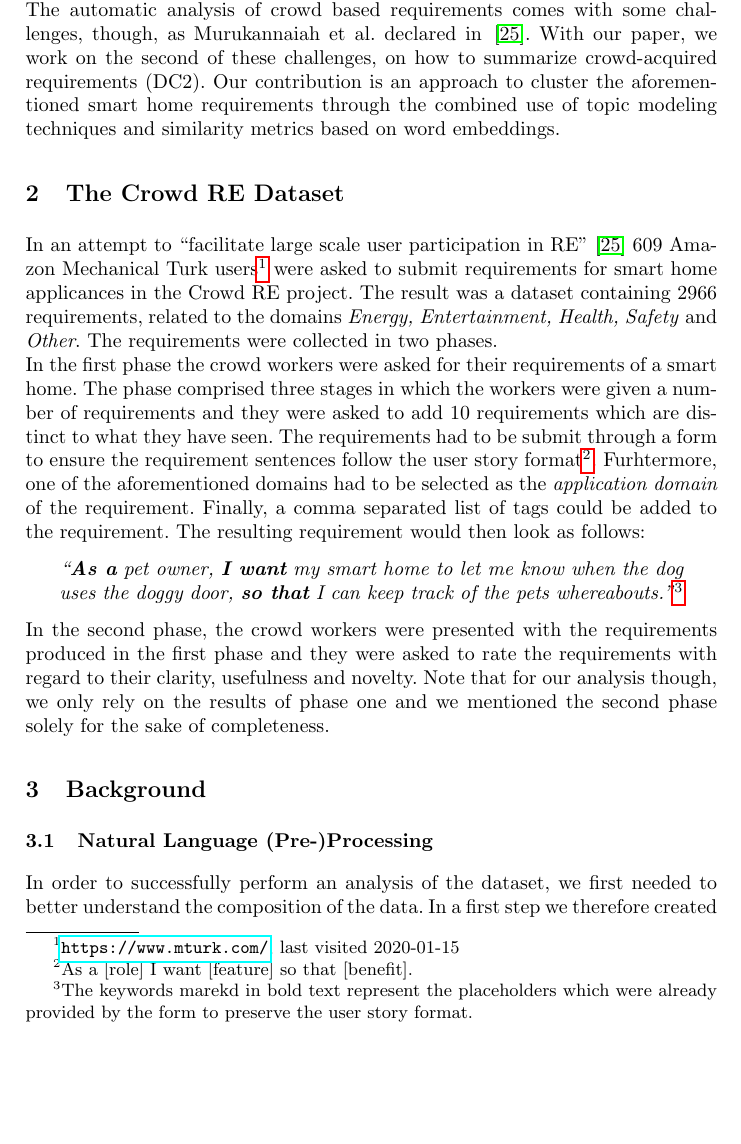
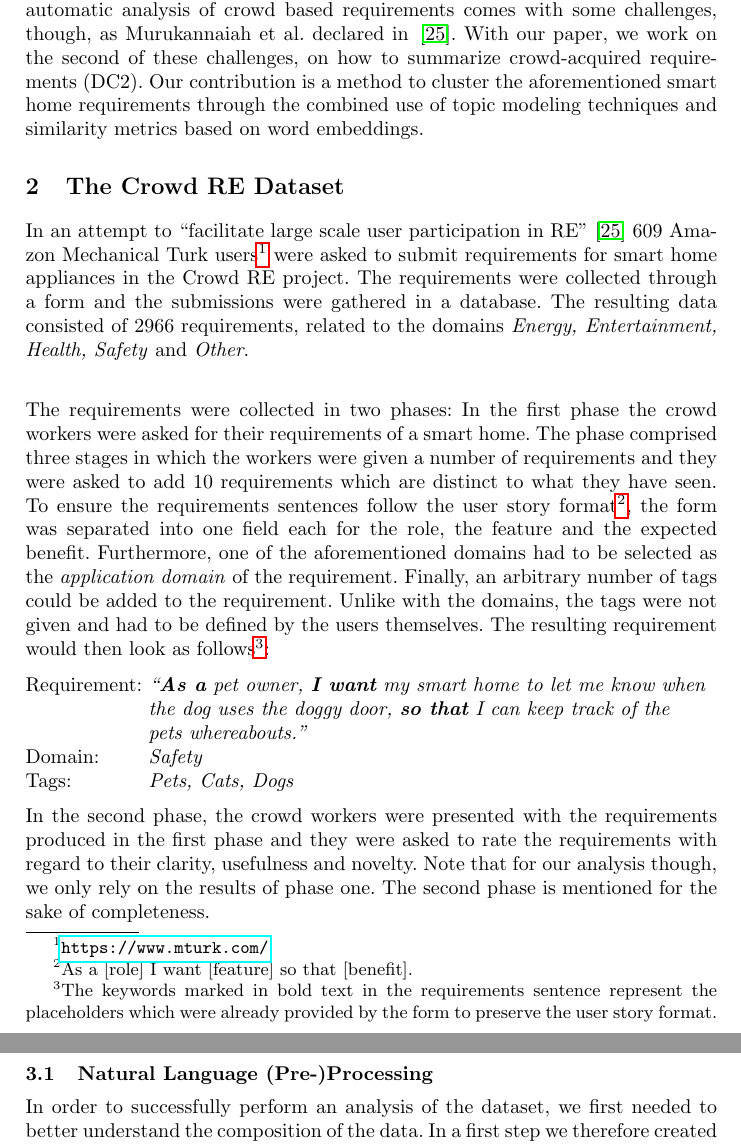
Before and after one commit to firstdayofjune/aire-20, a LaTeX paper (main.tex, which reads content/crowd_re.tex, content/introduction.tex): part of page 2 of 19 before the commit and two parts of pages 2 and 3 of 19 after it, the two joined at a grey line, cut so that both start at the same text, the shorter picture padded with empty space. Compiled offline with pdfLaTeX.

Commit message:
Updated Introduction and chpt 2 according to feedback

```diff
--- a/content/crowd_re.tex
+++ b/content/crowd_re.tex
@@ -1,14 +1,13 @@
 \section{The \crowdre{} Dataset}
-In an attempt to “facilitate large scale user participation in RE” \cite{murukannaiah_toward_2017} 609 Amazon Mechanical Turk users\footnote{\url{https://www.mturk.com/}, last visited 2020-01-15} were asked to submit requirements for smart home applicances in the \crowdre{} project. The result was a dataset containing 2966 requirements, related to the domains \emph{Energy, Entertainment, Health, Safety} and \emph{Other}.
-The requirements were collected in two phases.\\In the first phase the crowd workers were asked for their requirements of a smart home. The phase comprised three stages in which the workers were given a number of requirements and they were asked to add 10 requirements which are distinct to what they have seen. The requirements had to be submit through a form to ensure the requirement sentences follow the user story format\footnote{As a [role] I want [feature] so that [benefit].}. Furhtermore, one of the aforementioned domains had to be selected as the \emph{application domain} of the requirement. Finally, a comma separated list of tags could be added to the requirement. The resulting requirement would then look as follows:
+In an attempt to “facilitate large scale user participation in RE” \cite{murukannaiah_toward_2017} 609 Amazon Mechanical Turk users\footnote{\url{https://www.mturk.com/}} were asked to submit requirements for smart home appliances in the \crowdre{} project. The requirements were collected through a form and the submissions were gathered in a database. The resulting data consisted of 2966 requirements, related to the domains \emph{Energy, Entertainment, Health, Safety} and \emph{Other}.\\
 
-\begin{quote}
-\textit{``\textbf{As a} pet owner, \textbf{I want} my smart home to let me know when the dog uses the doggy door, \textbf{so that} I can keep track of the pets whereabouts.''\footnote{The keywords marekd in bold text represent the placeholders which were already provided by the form to preserve the user story format.}}
-\end{quote}
+The requirements were collected in two phases: In the first phase the crowd workers were asked for their requirements of a smart home. The phase comprised three stages in which the workers were given a number of requirements and they were asked to add 10 requirements which are distinct to what they have seen. To ensure the requirements sentences follow the user story format\footnote{As a [role] I want [feature] so that [benefit].}, the form was separated into one field each for the role, the feature and the expected benefit. Furthermore, one of the aforementioned domains had to be selected as the \emph{application domain} of the requirement. Finally, an arbitrary number of tags could be added to the requirement. Unlike with the domains, the tags were not given and had to be defined by the users themselves. The resulting requirement would then look as follows\footnote{The keywords marked in bold text in the requirements sentence represent the placeholders which were already provided by the form to preserve the user story format.}:
 
+\begin{tabbing}
+Requirement: \= \textit{``\textbf{As a} pet owner, \textbf{I want} my smart home to let me know when}\\
+\>\textit{the dog uses the doggy door, \textbf{so that} I can keep track of the}\\ \>\textit{pets whereabouts.''}\\
+Domain:\> \textit{Safety}\\
+Tags:\> \textit{Pets, Cats, Dogs}
+\end{tabbing}
 
-In the second phase, the crowd workers were presented with the requirements produced in the first phase and they were asked to rate the requirements with regard to their clarity, usefulness and novelty. Note that for our analysis though, we only rely on the results of phase one and we mentioned the second phase solely for the sake of completeness.
-
-\blockcomment{
-An approach towards scaling the RE process through the engagement of the general public.
-- Necessary to use automated techniques to gain useful insights
+In the second phase, the crowd workers were presented with the requirements produced in the first phase and they were asked to rate the requirements with regard to their clarity, usefulness and novelty. Note that for our analysis though, we only rely on the results of phase one. The second phase is mentioned for the sake of completeness.
--- a/content/introduction.tex
+++ b/content/introduction.tex
@@ -8,5 +8,5 @@
 	One part of the RE process is to collect, order and prioritize the requirements. Depending on the number of requirements, it may help or even be necessary to use some data analysis techniques to automatically derive some useful insights, which can then be used in the further decision-making process.
 }
 %% Section Outline:
-The success of software projects depends on more than just software engineering\,\cite{mohagheghi_what_2017}. Requirements engineering (RE) e.g. is considered the key success factor in software projects\,\cite{mavin_towards_2019}. Also, the success of software products \textit{``often  depends  on  user  feedback''}\,\cite{maalej_toward_2016}. In traditional RE, techniques like surveys, workshops, observations and interviews are used to gather user feedback and to elicit software requirements\,\cite{pohl_requirements_2015}. Usually, these techniques are limited and can only be applied to end-users within organizational reach\,\cite{oriol_fame_2018}. With the emergence of new data sources this changes: Researchers have shown different approaches on how to extract requirements from e.g. tweets or app store reviews\,\cite{oriol_fame_2018,stanik_classifying_2019} and in 2016, Murukannaiah et al. used crowd sourcing to elicit about 3000 requirements for smart home applications\,\cite{murukannaiah_acquiring_2016}. Such forms of user feedback can be used to \textit{``identify, prioritize and manage the requirements''}\,\cite{maalej_toward_2016} for software products and to increase user satisfaction\,\cite{palomba_user_2015}. However, \textit{``automated techniques are necessary to derive useful insights from large amounts of raw data the crowd can produce''}\,\cite{murukannaiah_toward_2017}. This becomes even more apparent, as the decision-making process in requirements engineering shifts towards a more data-driven approach\,\cite{maalej_data-driven_2019}. The automatic analysis of crowd based requirements comes with some challenges, though, as Murukannaiah et al. declared in \,\cite{murukannaiah_toward_2017}. With our paper, we work on the second of these challenges, on how to summarize crowd-acquired requirements (DC2). Our contribution is an approach to cluster the aforementioned smart home requirements through the combined use of topic modeling techniques and similarity metrics based on word embeddings.
+The success of software projects depends on more than just software engineering\,\cite{mohagheghi_what_2017}. Requirements engineering (RE) e.g. is considered the key success factor in software projects\,\cite{mavin_towards_2019}. Also, the success of software products \textit{``often  depends  on  user  feedback''}\,\cite{maalej_toward_2016}. In traditional RE, techniques like surveys, workshops, observations and interviews are used to gather user feedback and to elicit software requirements\,\cite{pohl_requirements_2015}. Usually, these techniques are limited and can only be applied to end-users within organizational reach\,\cite{oriol_fame_2018}. With the emergence of new data sources this changes: Researchers have shown different approaches on how to extract requirements from e.g. tweets or app store reviews\,\cite{oriol_fame_2018,stanik_classifying_2019} and in 2016, Murukannaiah et al. used crowd sourcing to elicit about 3000 requirements for smart home applications\,\cite{murukannaiah_acquiring_2016}. Such forms of user feedback can be used to \textit{``identify, prioritize and manage the requirements''}\,\cite{maalej_toward_2016} for software products and to increase user satisfaction\,\cite{palomba_user_2015}. However, \textit{``automated techniques are necessary to derive useful insights from large amounts of raw data the crowd can produce''}\,\cite{murukannaiah_toward_2017}. This becomes even more apparent, as the decision-making process in requirements engineering shifts towards a more data-driven approach\,\cite{maalej_data-driven_2019}. The automatic analysis of crowd based requirements comes with some challenges, though, as Murukannaiah et al. declared in \,\cite{murukannaiah_toward_2017}. With our paper, we work on the second of these challenges, on how to summarize crowd-acquired requirements (DC2). Our contribution is a method to cluster the aforementioned smart home requirements through the combined use of topic modeling techniques and similarity metrics based on word embeddings.
 % section introduction (end)
```
Also changed, not shown: main.pdf, content/crowd_re.tex (11 more changed lines).
